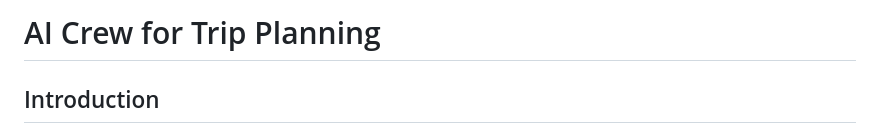
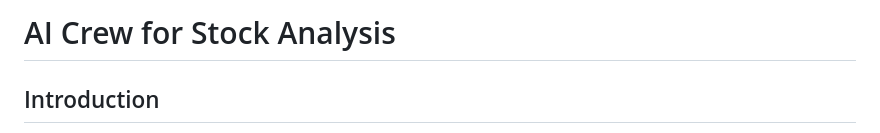
Before and after one commit to crewAIInc/crewAI-examples, a Markdown page: stock_analysis/README.md, the part around the change. GitHub-like rendering.

Commit message:
Fix typo in stock analysis example documentation

```diff
--- a/stock_analysis/README.md
+++ b/stock_analysis/README.md
@@ -1,4 +1,4 @@
-# AI Crew for Trip Planning
+# AI Crew for Stock Analysis
 ## Introduction
 This project is an example using the CrewAI framework to automate the process of analyzing a stock. CrewAI orchestrates autonomous AI agents, enabling them to collaborate and execute complex tasks efficiently.
 
```
